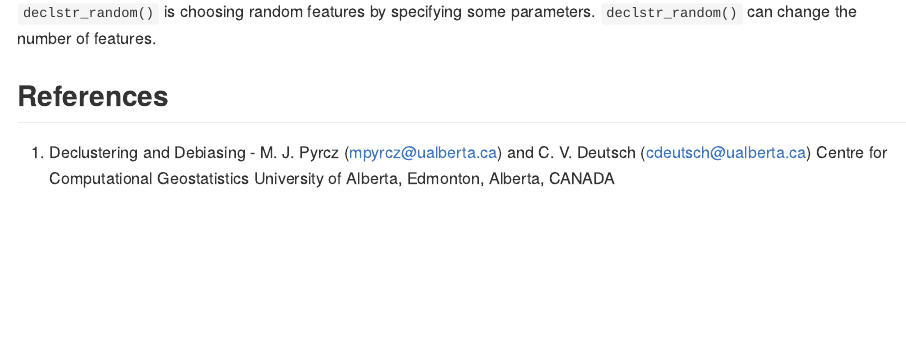
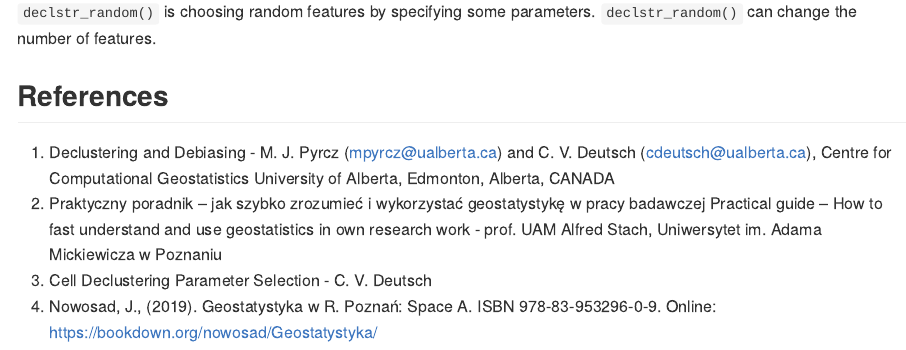
Before and after one commit to alsarna/declusteringr, an R Markdown document (README.Rmd): the page in a window 1100 px wide, from 2080 px down. Rendered offline with R 4.5, knitr and Pandoc, with nearby package versions; some code elsewhere in the file could not run offline.

Commit message:
adding references

```diff
--- a/README.Rmd
+++ b/README.Rmd
@@ -93,4 +93,8 @@ plot(y, main = "random declustering",
 `declstr_random()` can change the number of features.
 
 ## References
-1. Declustering and Debiasing - M. J. Pyrcz (mpyrcz@ualberta.ca) and C. V. Deutsch (cdeutsch@ualberta.ca) Centre for Computational Geostatistics University of Alberta, Edmonton, Alberta, CANADA
+1. Declustering and Debiasing - M. J. Pyrcz (mpyrcz@ualberta.ca) and C. V. Deutsch (cdeutsch@ualberta.ca), Centre for Computational Geostatistics University of Alberta, Edmonton, Alberta, CANADA
+2. Praktyczny poradnik – jak szybko zrozumieć i wykorzystać geostatystykę w pracy badawczej
+Practical guide – How to fast understand and use geostatistics in own research work - prof. UAM Alfred Stach, Uniwersytet im. Adama Mickiewicza w Poznaniu
+3. Cell Declustering Parameter Selection - C. V. Deutsch
+4. Nowosad, J., (2019). Geostatystyka w R. Poznań: Space A. ISBN 978-83-953296-0-9. Online: https://bookdown.org/nowosad/Geostatystyka/
```
